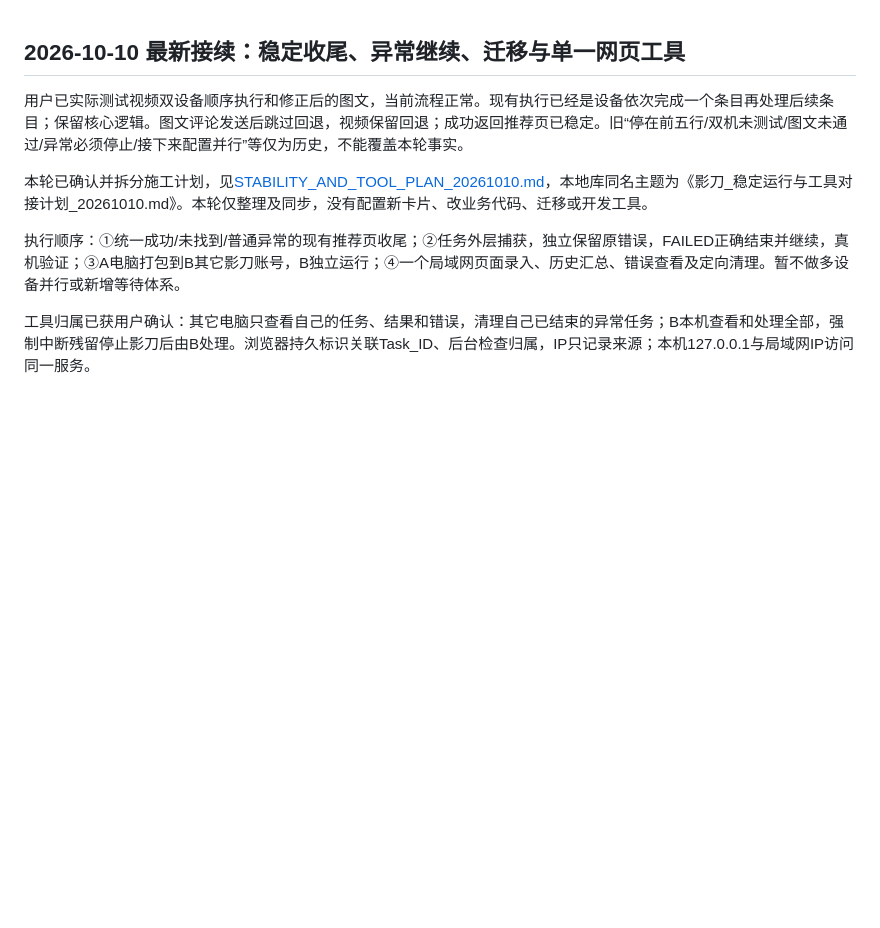
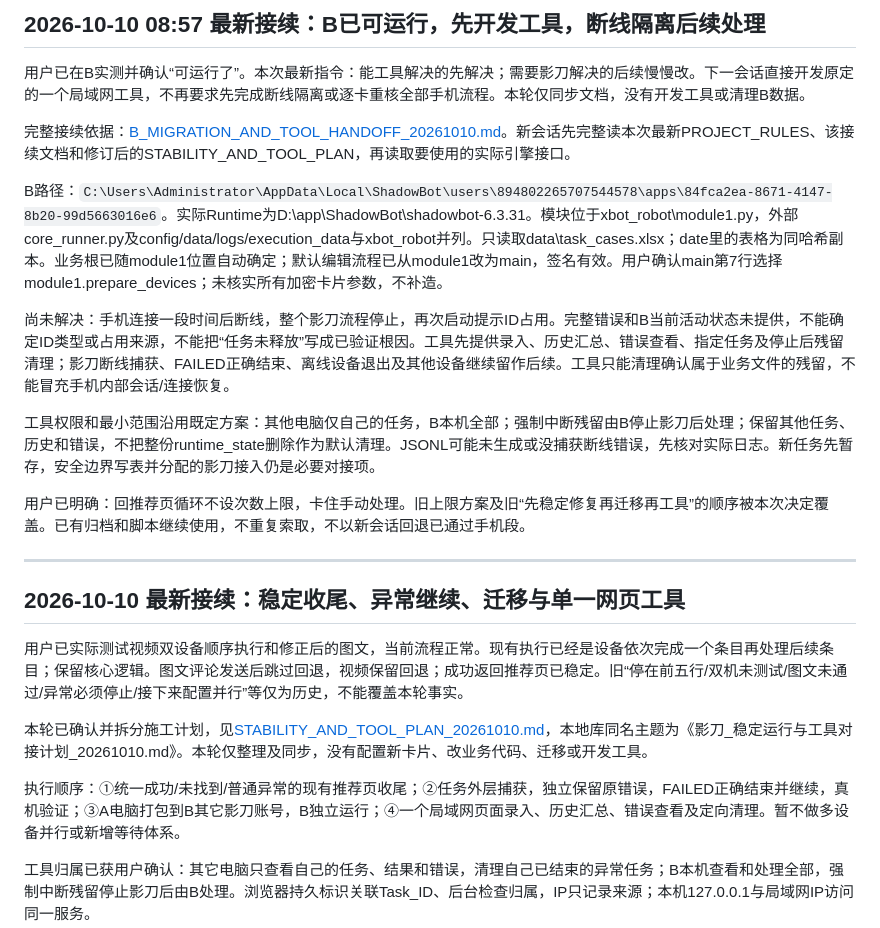
Before and after one commit to dyy597788671-cmd/douyin-auto-comment, a Markdown page: CURRENT_FLOW.md, the part around the change. Drawn GitHub-style; blank space fills up the shorter version.

Commit message:
docs: sync B running status and tool-first continuation

```diff
--- a/CURRENT_FLOW.md
+++ b/CURRENT_FLOW.md
@@ -1,3 +1,19 @@
+## 2026-10-10 08:57 最新接续：B已可运行，先开发工具，断线隔离后续处理
+
+用户已在B实测并确认“可运行了”。本次最新指令：能工具解决的先解决；需要影刀解决的后续慢慢改。下一会话直接开发原定的一个局域网工具，不再要求先完成断线隔离或逐卡重核全部手机流程。本轮仅同步文档，没有开发工具或清理B数据。
+
+完整接续依据：[B_MIGRATION_AND_TOOL_HANDOFF_20261010.md](https://github.com/dyy597788671-cmd/dy-auto-comment/blob/main/B_MIGRATION_AND_TOOL_HANDOFF_20261010.md)。新会话先完整读本次最新PROJECT_RULES、该接续文档和修订后的STABILITY_AND_TOOL_PLAN，再读取要使用的实际引擎接口。
+
+B路径：`C:\Users\Administrator\AppData\Local\ShadowBot\users\894802265707544578\apps\84fca2ea-8671-4147-8b20-99d5663016e6`。实际Runtime为D:\app\ShadowBot\shadowbot-6.3.31。模块位于xbot_robot\module1.py，外部core_runner.py及config/data/logs/execution_data与xbot_robot并列。只读取data\task_cases.xlsx；date里的表格为同哈希副本。业务根已随module1位置自动确定；默认编辑流程已从module1改为main，签名有效。用户确认main第7行选择module1.prepare_devices；未核实所有加密卡片参数，不补造。
+
+尚未解决：手机连接一段时间后断线，整个影刀流程停止，再次启动提示ID占用。完整错误和B当前活动状态未提供，不能确定ID类型或占用来源，不能把“任务未释放”写成已验证根因。工具先提供录入、历史汇总、错误查看、指定任务及停止后残留清理；影刀断线捕获、FAILED正确结束、离线设备退出及其他设备继续留作后续。工具只能清理确认属于业务文件的残留，不能冒充手机内部会话/连接恢复。
+
+工具权限和最小范围沿用既定方案：其他电脑仅自己的任务，B本机全部；强制中断残留由B停止影刀后处理；保留其他任务、历史和错误，不把整份runtime_state删除作为默认清理。JSONL可能未生成或没捕获断线错误，先核对实际日志。新任务先暂存，安全边界写表并分配的影刀接入仍是必要对接项。
+
+用户已明确：回推荐页循环不设次数上限，卡住手动处理。旧上限方案及旧“先稳定修复再迁移再工具”的顺序被本次决定覆盖。已有归档和脚本继续使用，不重复索取，不以新会话回退已通过手机段。
+
+---
+
 ## 2026-10-10 最新接续：稳定收尾、异常继续、迁移与单一网页工具
 
 用户已实际测试视频双设备顺序执行和修正后的图文，当前流程正常。现有执行已经是设备依次完成一个条目再处理后续条目；保留核心逻辑。图文评论发送后跳过回退，视频保留回退；成功返回推荐页已稳定。旧“停在前五行/双机未测试/图文未通过/异常必须停止/接下来配置并行”等仅为历史，不能覆盖本轮事实。
```
